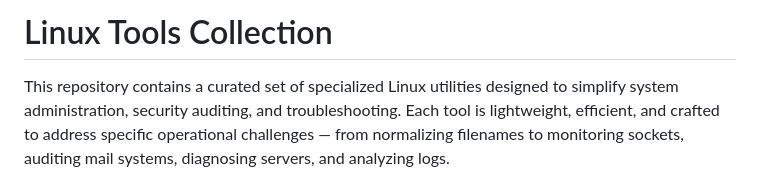
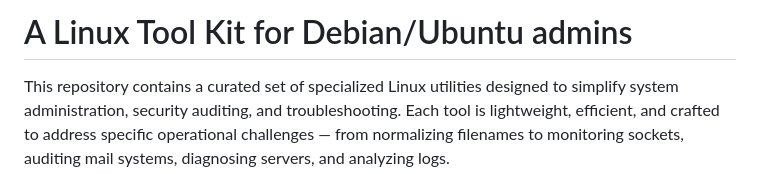
Before and after one commit to unixbox-net/linux-tools, a Markdown page: README.md, the part around the change. Rendered like a GitHub page.

```diff
--- a/README.md
+++ b/README.md
@@ -1,4 +1,4 @@
-# Linux Tools Collection
+# A Linux Tool Kit for Debian/Ubuntu admins
 
 This repository contains a curated set of specialized Linux utilities designed to simplify system administration, security auditing, and troubleshooting. Each tool is lightweight, efficient, and crafted to address specific operational challenges — from normalizing filenames to monitoring sockets, auditing mail systems, diagnosing servers, and analyzing logs.
 
```
